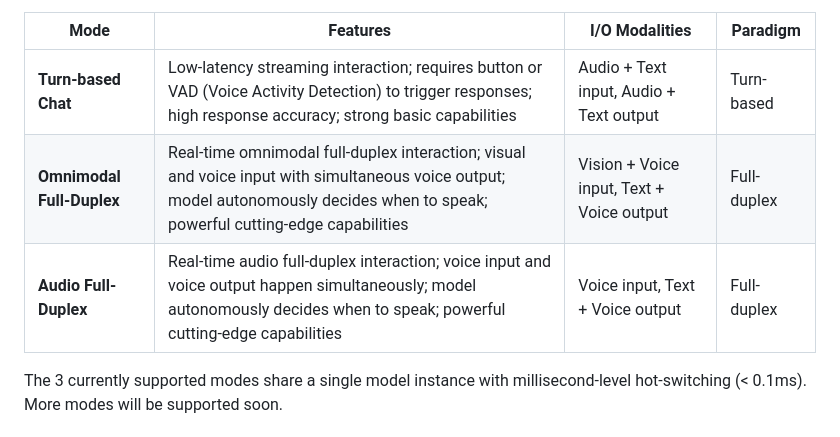
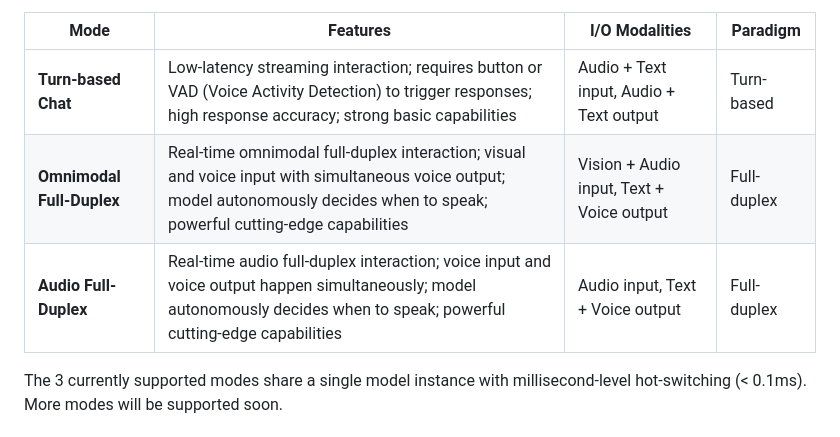
Before and after one commit to OpenBMB/minicpm-o-4_5-pytorch-simple-demo, a Markdown page: README.md, the part around the change. Rendered like a GitHub page.

Commit message:
Update typo

```diff
--- a/README.md
+++ b/README.md
@@ -9,8 +9,8 @@ This demo system supports text/image/audio input with real-time voice output. It
 | Mode | Features | I/O Modalities | Paradigm
 |------|----------|------|------
 | **Turn-based Chat** | Low-latency streaming interaction; requires button or VAD (Voice Activity Detection) to trigger responses; high response accuracy; strong basic capabilities | Audio + Text input, Audio + Text output | Turn-based
-| **Omnimodal Full-Duplex** | Real-time omnimodal full-duplex interaction; visual and voice input with simultaneous voice output; model autonomously decides when to speak; powerful cutting-edge capabilities | Vision + Voice input, Text + Voice output | Full-duplex
-| **Audio Full-Duplex** | Real-time audio full-duplex interaction; voice input and voice output happen simultaneously; model autonomously decides when to speak; powerful cutting-edge capabilities | Voice input, Text + Voice output | Full-duplex
+| **Omnimodal Full-Duplex** | Real-time omnimodal full-duplex interaction; visual and voice input with simultaneous voice output; model autonomously decides when to speak; powerful cutting-edge capabilities | Vision + Audio input, Text + Voice output | Full-duplex
+| **Audio Full-Duplex** | Real-time audio full-duplex interaction; voice input and voice output happen simultaneously; model autonomously decides when to speak; powerful cutting-edge capabilities | Audio input, Text + Voice output | Full-duplex
 
 The 3 currently supported modes share a single model instance with millisecond-level hot-switching (< 0.1ms). More modes will be supported soon.
 
```
